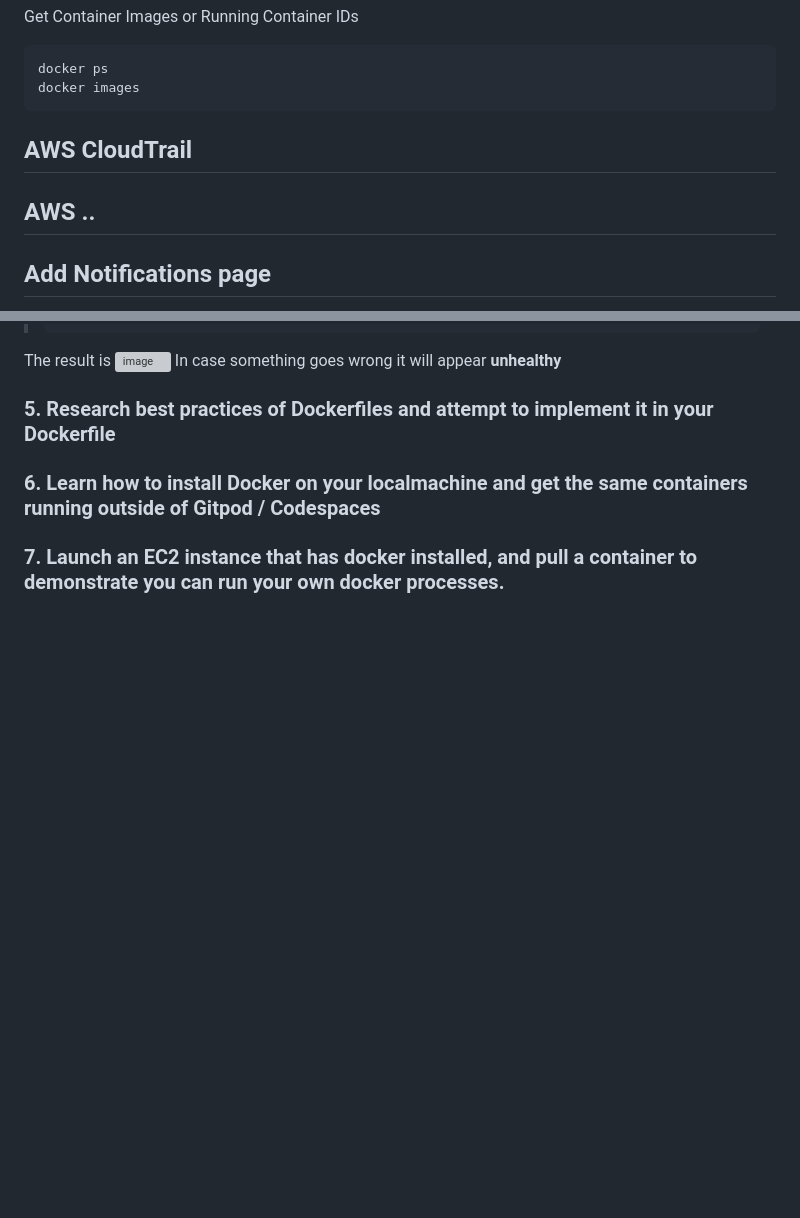
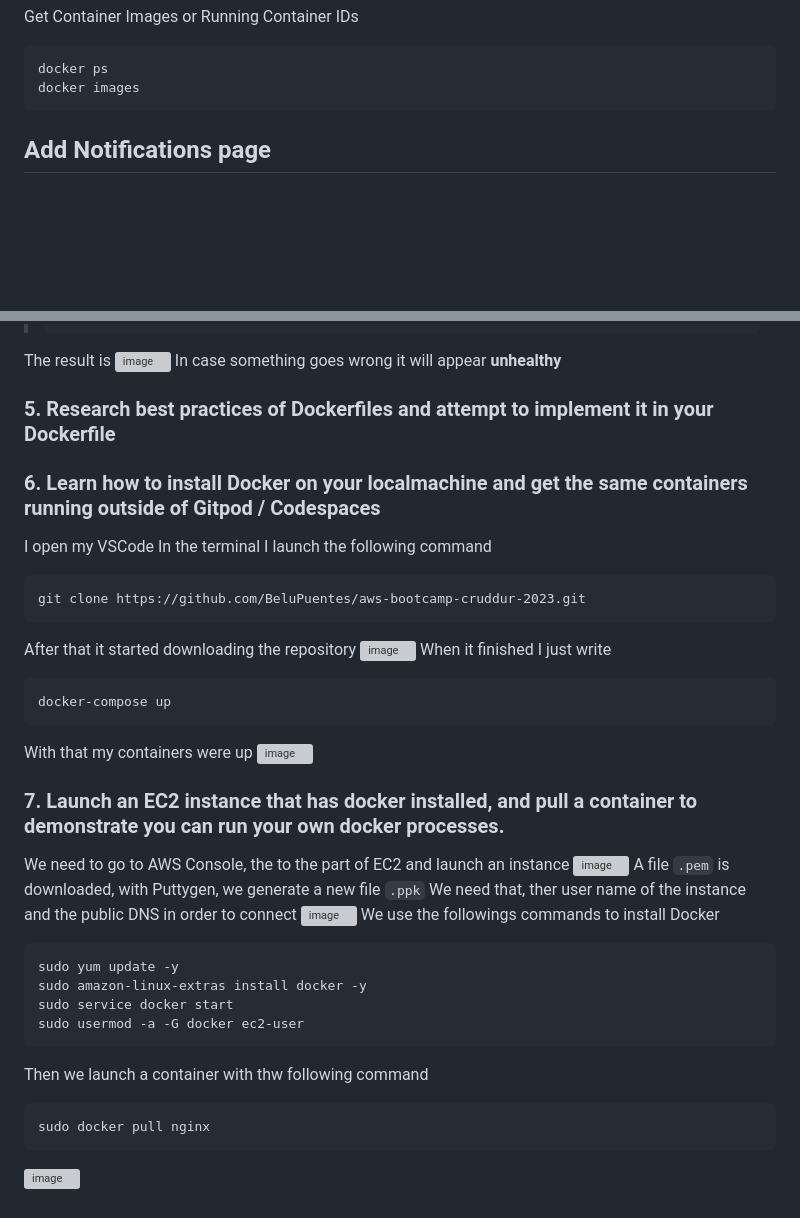
Before and after one commit to BeluPuentes/aws-bootcamp-cruddur-2023, a Markdown page: journal/week1.md, 2 parts joined by grey strips. GitHub-like rendering; blank space fills up the shorter version; grey boxes are pictures that could not be loaded.

Commit message:
Launch EC2

````diff
--- a/journal/week1.md
+++ b/journal/week1.md
@@ -31,10 +31,6 @@ Get Container Images or Running Container IDs
 docker ps
 docker images
 ```
-
-
-## AWS CloudTrail
-## AWS ..
 
 ## Add Notifications page
 Here is the link to the commit: https://github.com/BeluPuentes/aws-bootcamp-cruddur-2023/commit/2f8f5c8b7ce89bca17802c404fe692cb7703ab4a
@@ -155,6 +151,38 @@ The result is
 In case something goes wrong it will appear **unhealthy**
 
 ### 5. Research best practices of Dockerfiles and attempt to implement it in your Dockerfile
+
 ### 6. Learn how to install Docker on your localmachine and get the same containers running outside of Gitpod / Codespaces
+I open my VSCode
+In the terminal I launch the following command
+```
+git clone https://github.com/BeluPuentes/aws-bootcamp-cruddur-2023.git
+```
+After that it started downloading the repository
+![image](https://user-images.githubusercontent.com/93335543/221278104-90a92e2a-bcd7-418e-acfa-a9b309ac1719.png)
+When it finished I just write
+```
+docker-compose up
+```
+With that my containers were up
+![image](https://user-images.githubusercontent.com/93335543/221303886-347eaca6-8b56-4d31-a473-34fc2ea69887.png)
+
 
 ### 7. Launch an EC2 instance that has docker installed, and pull a container to demonstrate you can run your own docker processes.
+We need to go to AWS Console, the to the part of EC2 and launch an instance
+![image](https://user-images.githubusercontent.com/93335543/221304930-679a5a83-7c19-41c5-8133-ebd1a9481db7.png)
+A file `.pem` is downloaded, with Puttygen, we generate a new file `.ppk`
+We need that, ther user name of the instance and the public DNS in order to connect
+![image](https://user-images.githubusercontent.com/93335543/221321044-9e82fd0a-f13f-4fb5-96bd-ca3f09a6f1c9.png)
+We use the followings commands to install Docker
+```
+sudo yum update -y
+sudo amazon-linux-extras install docker -y
+sudo service docker start
+sudo usermod -a -G docker ec2-user
+```
+Then we launch a container with thw following command
+```
+sudo docker pull nginx
+```
+![image](https://user-images.githubusercontent.com/93335543/221321336-3e2e584d-24bb-4315-8b9f-3af444cbe107.png)
````
